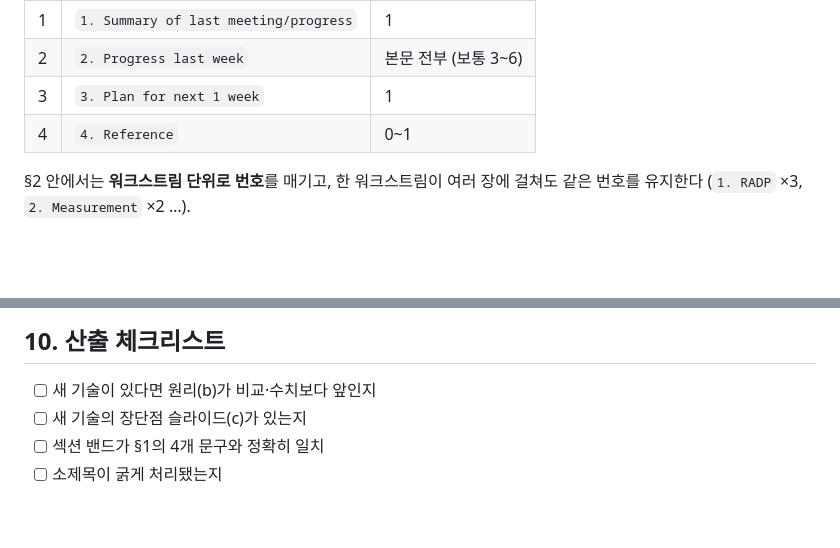
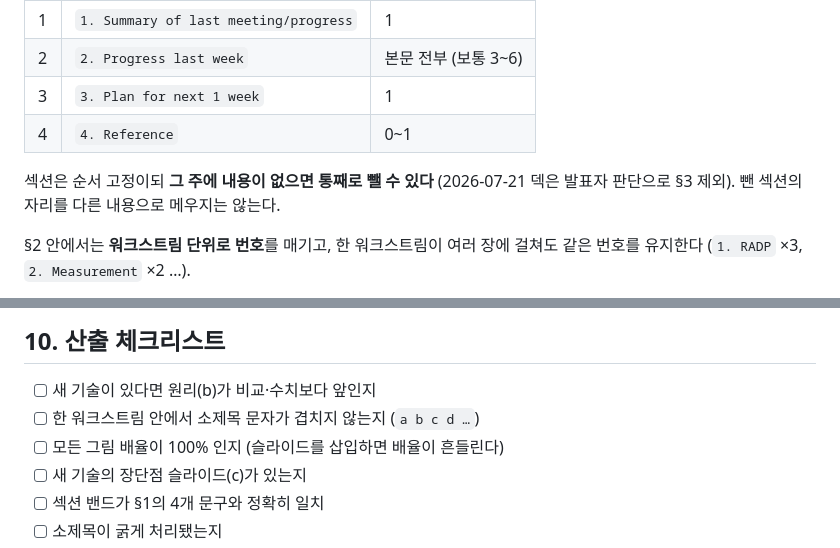
Before and after one commit to hjkim24/RADP, a Markdown page: ppt/DESIGN_SYSTEM.md, 2 parts joined by grey strips. Rendered like a GitHub page; blank space fills up the shorter version.

```diff
--- a/ppt/DESIGN_SYSTEM.md
+++ b/ppt/DESIGN_SYSTEM.md
@@ -32,6 +32,9 @@
 | 2 | `2. Progress last week` | 본문 전부 (보통 3~6) |
 | 3 | `3. Plan for next 1 week` | 1 |
 | 4 | `4. Reference` | 0~1 |
+
+섹션은 순서 고정이되 **그 주에 내용이 없으면 통째로 뺄 수 있다** (2026-07-21 덱은
+발표자 판단으로 §3 제외). 뺀 섹션의 자리를 다른 내용으로 메우지는 않는다.
 
 §2 안에서는 **워크스트림 단위로 번호**를 매기고, 한 워크스트림이 여러 장에 걸쳐도 같은 번호를 유지한다 (`1. RADP` ×3, `2. Measurement` ×2 …).
 
@@ -313,6 +316,8 @@ dpi          300 (png) / pdf 동시 출력
 ## 10. 산출 체크리스트
 
 - [ ] 새 기술이 있다면 원리(b)가 비교·수치보다 앞인지
+- [ ] 한 워크스트림 안에서 소제목 문자가 겹치지 않는지 (`a b c d …`)
+- [ ] 모든 그림 배율이 100% 인지 (슬라이드를 삽입하면 배율이 흔들린다)
 - [ ] 새 기술의 장단점 슬라이드(c)가 있는지
 - [ ] 섹션 밴드가 §1의 4개 문구와 정확히 일치
 - [ ] 소제목이 굵게 처리됐는지
```
Also changed, not shown: ppt/prompt_0721_fix.md (added, +37 -0 lines).
